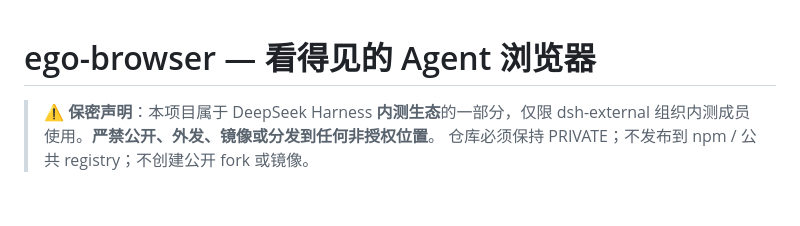
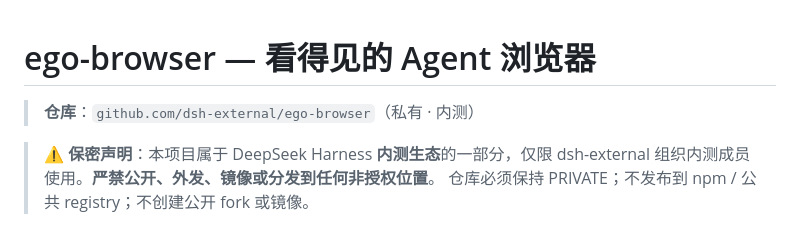
Before and after one commit to Fisfzy/dsh-ego-browser, a Markdown page: README.md, the part around the change. Rendered like a GitHub page; blank space fills up the shorter version.

Commit message:
docs: README 加仓库链接标识

```diff
--- a/README.md
+++ b/README.md
@@ -1,4 +1,6 @@
 # ego-browser — 看得见的 Agent 浏览器
+
+> **仓库**：`github.com/dsh-external/ego-browser`（私有 · 内测）
 
 > ⚠️ **保密声明**：本项目属于 DeepSeek Harness **内测生态**的一部分，仅限
 > dsh-external 组织内测成员使用。**严禁公开、外发、镜像或分发到任何非授权位置**。
```
